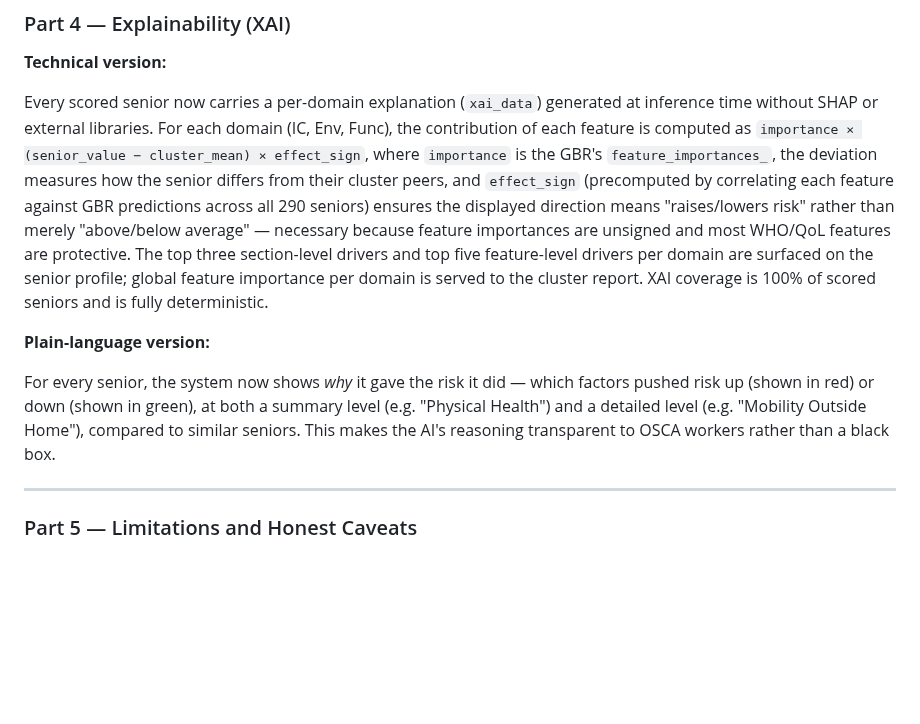
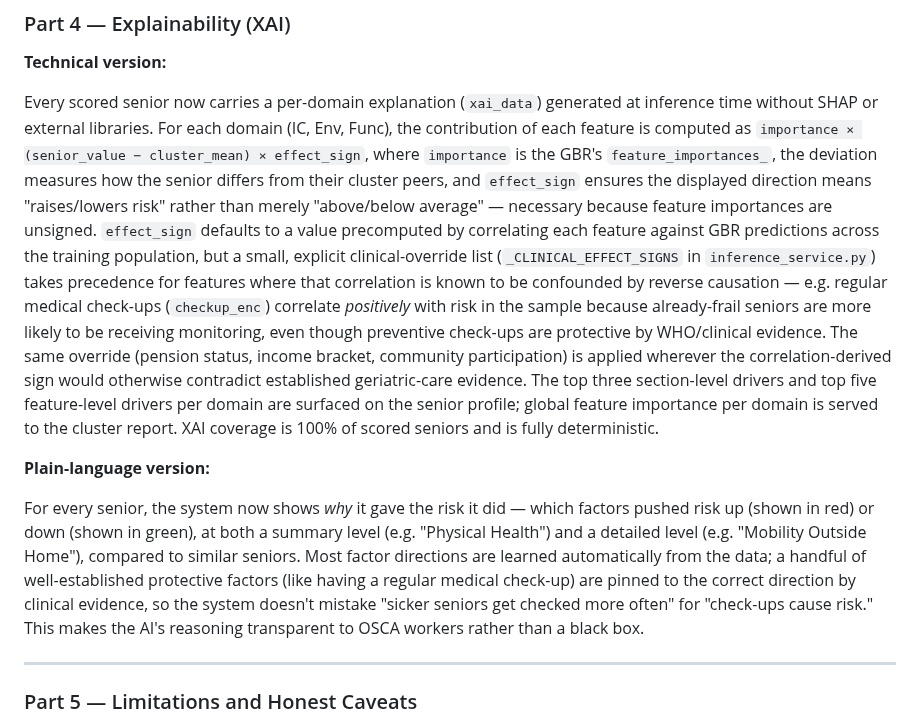
Before and after one commit to somarjez/osca-agesense, a Markdown page: docs/model-validation-defensible-statements.md, the part around the change. Drawn GitHub-style; blank space fills up the shorter version.

Commit message:
docs(validation): document clinical effect-sign override in XAI methodology
Part 4 (Explainability) described effect_sign as purely
correlation-derived, which is now incomplete: inference_service.py
applies a _CLINICAL_EFFECT_SIGNS override for features where the
sample correlation is confounded by reverse causation (e.g.
checkup_enc). Update the defensible-statements text so it matches
the actual deployed methodology.

Co-Authored-By: Claude Opus 5 <noreply@anthropic.com>

```diff
--- a/docs/model-validation-defensible-statements.md
+++ b/docs/model-validation-defensible-statements.md
@@ -116,11 +116,11 @@ The system sorts seniors into Low, Moderate, or High risk using World Health Org
 
 Every scored senior now carries a per-domain explanation (`xai_data`) generated at inference time without SHAP or external libraries. For each domain (IC, Env, Func), the contribution of each feature is computed as
 `importance × (senior_value − cluster_mean) × effect_sign`,
-where `importance` is the GBR's `feature_importances_`, the deviation measures how the senior differs from their cluster peers, and `effect_sign` (precomputed by correlating each feature against GBR predictions across all 290 seniors) ensures the displayed direction means "raises/lowers risk" rather than merely "above/below average" — necessary because feature importances are unsigned and most WHO/QoL features are protective. The top three section-level drivers and top five feature-level drivers per domain are surfaced on the senior profile; global feature importance per domain is served to the cluster report. XAI coverage is 100% of scored seniors and is fully deterministic.
+where `importance` is the GBR's `feature_importances_`, the deviation measures how the senior differs from their cluster peers, and `effect_sign` ensures the displayed direction means "raises/lowers risk" rather than merely "above/below average" — necessary because feature importances are unsigned. `effect_sign` defaults to a value precomputed by correlating each feature against GBR predictions across the training population, but a small, explicit clinical-override list (`_CLINICAL_EFFECT_SIGNS` in `inference_service.py`) takes precedence for features where that correlation is known to be confounded by reverse causation — e.g. regular medical check-ups (`checkup_enc`) correlate *positively* with risk in the sample because already-frail seniors are more likely to be receiving monitoring, even though preventive check-ups are protective by WHO/clinical evidence. The same override (pension status, income bracket, community participation) is applied wherever the correlation-derived sign would otherwise contradict established geriatric-care evidence. The top three section-level drivers and top five feature-level drivers per domain are surfaced on the senior profile; global feature importance per domain is served to the cluster report. XAI coverage is 100% of scored seniors and is fully deterministic.
 
 **Plain-language version:**
 
-For every senior, the system now shows *why* it gave the risk it did — which factors pushed risk up (shown in red) or down (shown in green), at both a summary level (e.g. "Physical Health") and a detailed level (e.g. "Mobility Outside Home"), compared to similar seniors. This makes the AI's reasoning transparent to OSCA workers rather than a black box.
+For every senior, the system now shows *why* it gave the risk it did — which factors pushed risk up (shown in red) or down (shown in green), at both a summary level (e.g. "Physical Health") and a detailed level (e.g. "Mobility Outside Home"), compared to similar seniors. Most factor directions are learned automatically from the data; a handful of well-established protective factors (like having a regular medical check-up) are pinned to the correct direction by clinical evidence, so the system doesn't mistake "sicker seniors get checked more often" for "check-ups cause risk." This makes the AI's reasoning transparent to OSCA workers rather than a black box.
 
 ---
 
```
